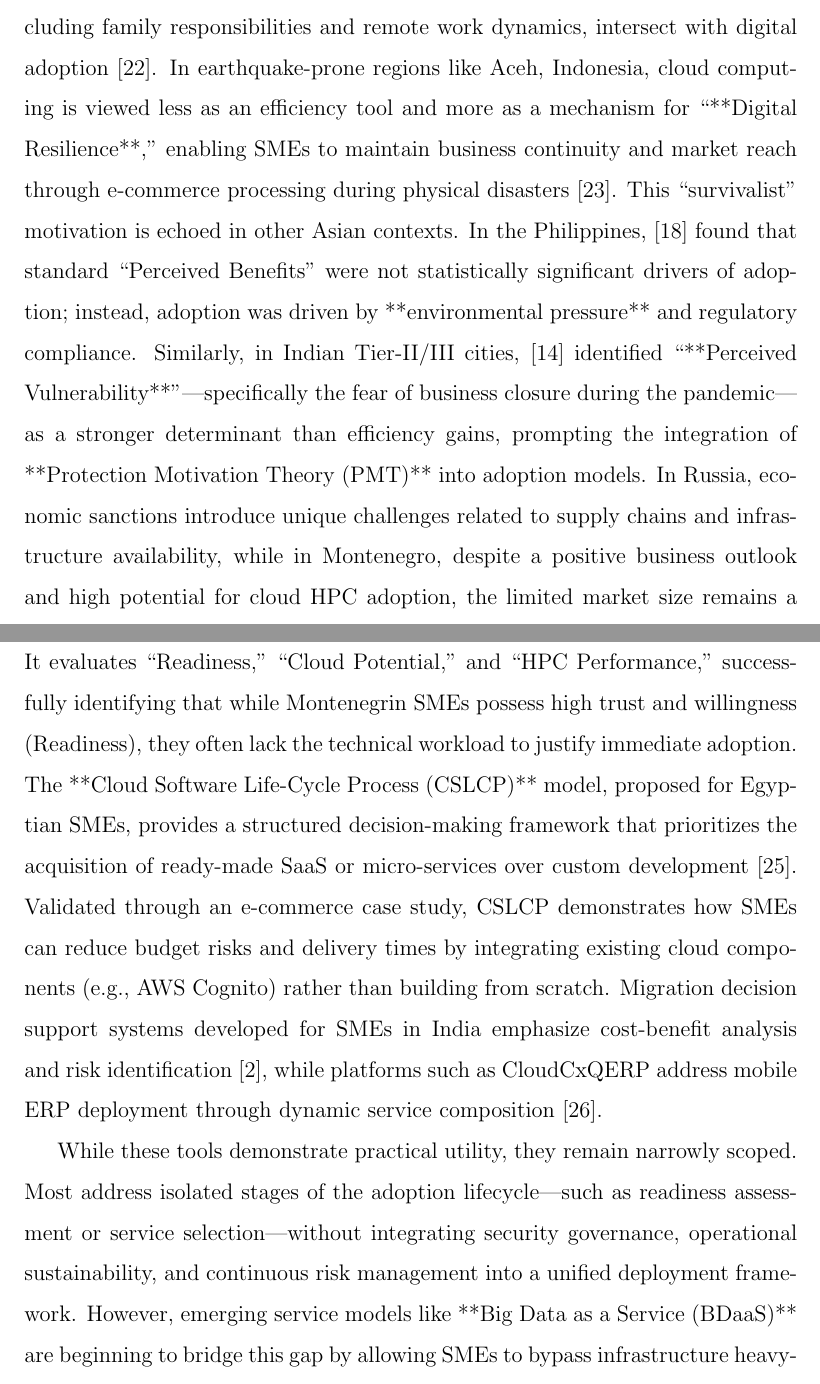
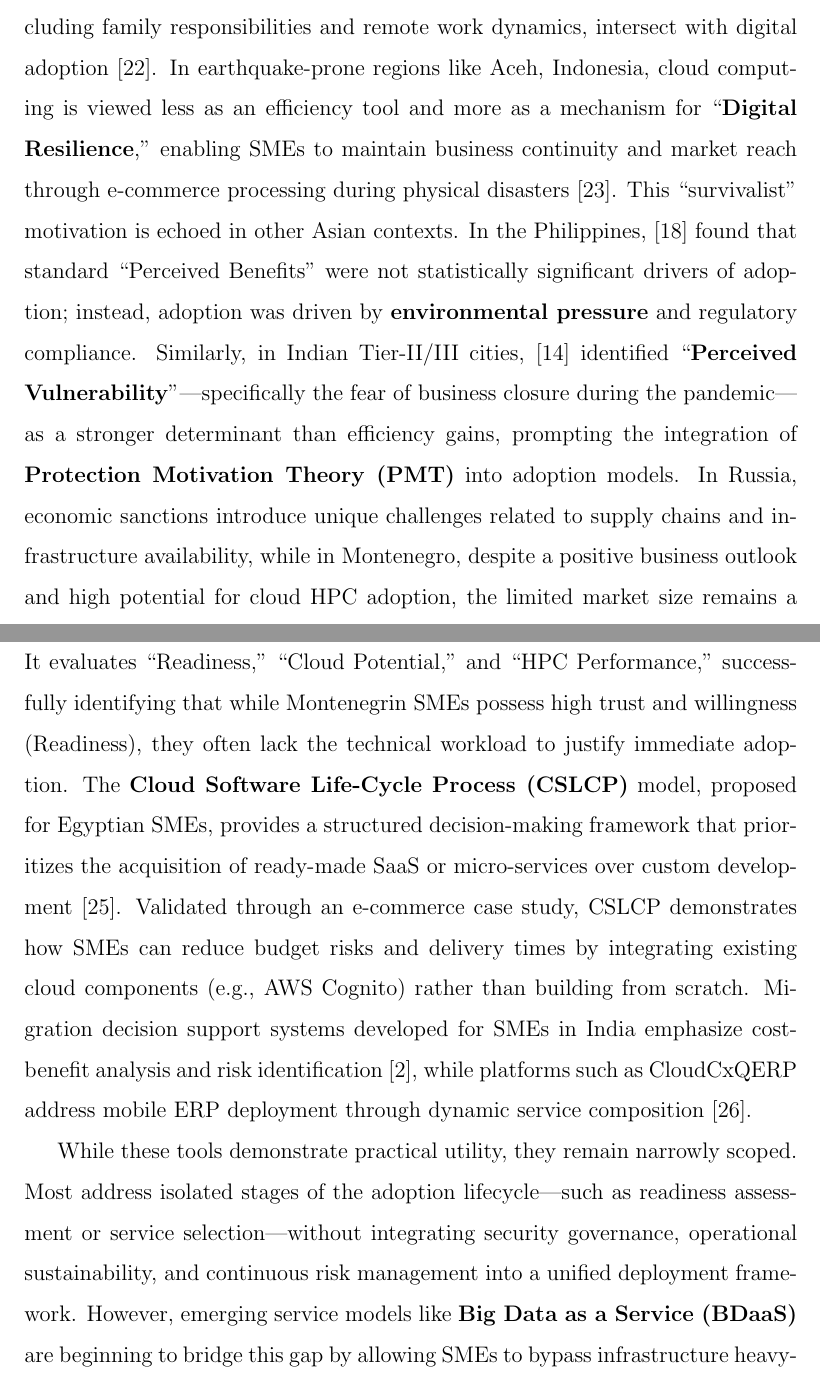
Before and after one commit to asamawi/Ahmad_samawi_231116, a LaTeX thesis (Ahmad-Samawi-231116.tex, which reads Chapter2/chapter2.tex): two parts of pages 35 and 38 of 51, joined at a grey line, cut so that both start at the same text. Compiled offline with pdfLaTeX.

Commit message:
Fix Markdown syntax to LaTeX syntax in Chapter 1 and 2

```diff
--- a/Chapter2/chapter2.tex
+++ b/Chapter2/chapter2.tex
@@ -228,8 +228,8 @@ Budget constraints frequently force SMEs to prioritize cost minimization over se
 \subsection{Regional and Cultural Factors}
 
 Regional cultural, economic, and political conditions further shape cloud adoption patterns. Political instability, regulatory uncertainty, and macroeconomic volatility pose significant challenges in Lebanon \cite{Skafi2020Factors}. In Saudi Arabia, while the government's ``Vision 2030'' initiative actively promotes digital transformation, ``regulatory ambiguity'' remains a critical barrier. \cite{Alqahtani2024ACCM} identified that despite high-level support, the lack of clear, SME-specific legal frameworks for data protection creates hesitation, with ``Social Context'' factors like culture and awareness playing a statistically significant role in adoption decisions. Similarly, in Qatar, cloud adoption among SMEs remains strikingly low at approximately 3\%, attributed largely to a shortage of qualified strategic leadership and a lack of an ``entrepreneurial society'' that values long-term digital strategy over immediate operational fixes \cite{Ibrahim2022Antecedents}.
-Culture and social capital also influence technology adoption behaviors. In Vietnam, the pandemic highlighted how social factors, including family responsibilities and remote work dynamics, intersect with digital adoption \cite{Huy2023Big}. In earthquake-prone regions like Aceh, Indonesia, cloud computing is viewed less as an efficiency tool and more as a mechanism for ``**Digital Resilience**,'' enabling SMEs to maintain business continuity and market reach through e-commerce processing during physical disasters~\cite{Chan2023Digital}.
-This ``survivalist'' motivation is echoed in other Asian contexts. In the Philippines, \cite{Matias2019Cloud} found that standard ``Perceived Benefits'' were not statistically significant drivers of adoption; instead, adoption was driven by **environmental pressure** and regulatory compliance. Similarly, in Indian Tier-II/III cities, \cite{Misra2022Factors} identified ``**Perceived Vulnerability**''---specifically the fear of business closure during the pandemic---as a stronger determinant than efficiency gains, prompting the integration of **Protection Motivation Theory (PMT)** into adoption models. In Russia, economic sanctions introduce unique challenges related to supply chains and infrastructure availability, while in Montenegro, despite a positive business outlook and high potential for cloud HPC adoption, the limited market size remains a structural barrier to the development of specialized services~\cite{Nikolic2025FIT4HPC}.
+Culture and social capital also influence technology adoption behaviors. In Vietnam, the pandemic highlighted how social factors, including family responsibilities and remote work dynamics, intersect with digital adoption \cite{Huy2023Big}. In earthquake-prone regions like Aceh, Indonesia, cloud computing is viewed less as an efficiency tool and more as a mechanism for ``\textbf{Digital Resilience},'' enabling SMEs to maintain business continuity and market reach through e-commerce processing during physical disasters~\cite{Chan2023Digital}.
+This ``survivalist'' motivation is echoed in other Asian contexts. In the Philippines, \cite{Matias2019Cloud} found that standard ``Perceived Benefits'' were not statistically significant drivers of adoption; instead, adoption was driven by \textbf{environmental pressure} and regulatory compliance. Similarly, in Indian Tier-II/III cities, \cite{Misra2022Factors} identified ``\textbf{Perceived Vulnerability}''---specifically the fear of business closure during the pandemic---as a stronger determinant than efficiency gains, prompting the integration of \textbf{Protection Motivation Theory (PMT)} into adoption models. In Russia, economic sanctions introduce unique challenges related to supply chains and infrastructure availability, while in Montenegro, despite a positive business outlook and high potential for cloud HPC adoption, the limited market size remains a structural barrier to the development of specialized services~\cite{Nikolic2025FIT4HPC}.
 
 Together, these factors demonstrate that cloud adoption and security risk among SMEs cannot be fully understood without accounting for local contextual constraints that systematically amplify exposure.
 
@@ -253,9 +253,9 @@ Overall, the literature demonstrates that while TOE-based models are effective f
 
 Beyond theoretical models, several practical tools and platforms are proposed to support SME cloud adoption. CloudRecoMan is frequently cited as a notable example, designed specifically to assist non-technical SME managers in translating business requirements into cloud service recommendations \cite{Mettouris2022CloudRecoMan}. Its cloud-provider-agnostic design and implementation on an open-source platform enhance accessibility, cost-effectiveness, and maintainability.
 
-Other tools focus on specific aspects of adoption readiness or migration. The **HPC4SME Assessment Tool**, developed within the EuroCC project, provides an automated self-evaluation aimed at quantifying cloud-HPC readiness~\cite{Nikolic2025FIT4HPC}. It evaluates ``Readiness,'' ``Cloud Potential,'' and ``HPC Performance,'' successfully identifying that while Montenegrin SMEs possess high trust and willingness (Readiness), they often lack the technical workload to justify immediate adoption. The **Cloud Software Life-Cycle Process (CSLCP)** model, proposed for Egyptian SMEs, provides a structured decision-making framework that prioritizes the acquisition of ready-made SaaS or micro-services over custom development~\cite{Alshazly2020Conceptual}. Validated through an e-commerce case study, CSLCP demonstrates how SMEs can reduce budget risks and delivery times by integrating existing cloud components (e.g., AWS Cognito) rather than building from scratch. Migration decision support systems developed for SMEs in India emphasize cost-benefit analysis and risk identification~\cite{Narwane2020Mediating}, while platforms such as CloudCxQERP address mobile ERP deployment through dynamic service composition~\cite{Reffad2016Cloud}.
+Other tools focus on specific aspects of adoption readiness or migration. The \textbf{HPC4SME Assessment Tool}, developed within the EuroCC project, provides an automated self-evaluation aimed at quantifying cloud-HPC readiness~\cite{Nikolic2025FIT4HPC}. It evaluates ``Readiness,'' ``Cloud Potential,'' and ``HPC Performance,'' successfully identifying that while Montenegrin SMEs possess high trust and willingness (Readiness), they often lack the technical workload to justify immediate adoption. The \textbf{Cloud Software Life-Cycle Process (CSLCP)} model, proposed for Egyptian SMEs, provides a structured decision-making framework that prioritizes the acquisition of ready-made SaaS or micro-services over custom development~\cite{Alshazly2020Conceptual}. Validated through an e-commerce case study, CSLCP demonstrates how SMEs can reduce budget risks and delivery times by integrating existing cloud components (e.g., AWS Cognito) rather than building from scratch. Migration decision support systems developed for SMEs in India emphasize cost-benefit analysis and risk identification~\cite{Narwane2020Mediating}, while platforms such as CloudCxQERP address mobile ERP deployment through dynamic service composition~\cite{Reffad2016Cloud}.
 
-While these tools demonstrate practical utility, they remain narrowly scoped. Most address isolated stages of the adoption lifecycle---such as readiness assessment or service selection---without integrating security governance, operational sustainability, and continuous risk management into a unified deployment framework. However, emerging service models like **Big Data as a Service (BDaaS)** are beginning to bridge this gap by allowing SMEs to bypass infrastructure heavy-lifting entirely, engaging in advanced business intelligence and analytics through purely cloud-based subscriptions \cite{Huy2023Big}.
+While these tools demonstrate practical utility, they remain narrowly scoped. Most address isolated stages of the adoption lifecycle---such as readiness assessment or service selection---without integrating security governance, operational sustainability, and continuous risk management into a unified deployment framework. However, emerging service models like \textbf{Big Data as a Service (BDaaS)} are beginning to bridge this gap by allowing SMEs to bypass infrastructure heavy-lifting entirely, engaging in advanced business intelligence and analytics through purely cloud-based subscriptions \cite{Huy2023Big}.
 
 \subsection{Security Frameworks and Guidelines}
 
```
Also changed, not shown: Chapter1/chapter1.tex (+1 -1 lines), Chapter2/chapter2.tex (8 more changed lines), 2 other files.
